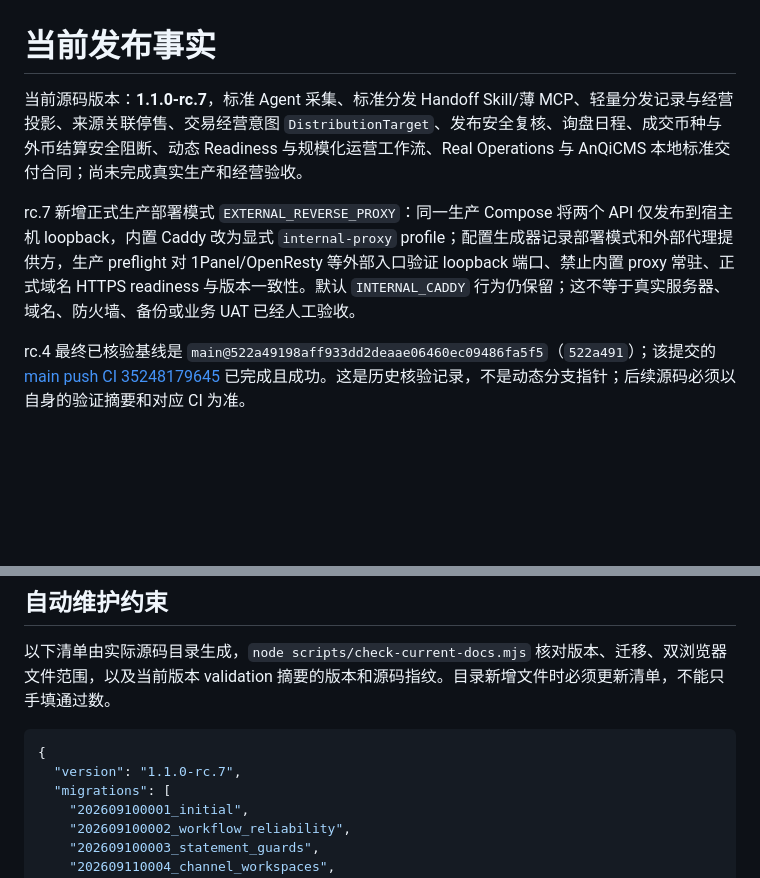
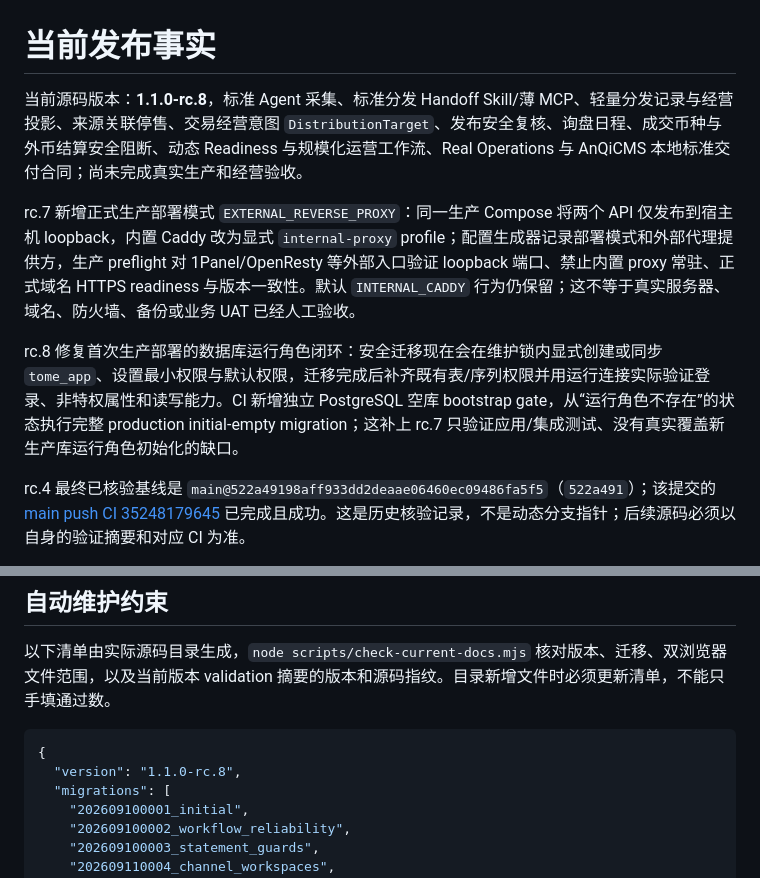
Before and after one commit to BA7IEE/tome-workbench, a Markdown page: docs/CURRENT-RELEASE.md, 2 parts joined by grey strips. Rendered like a GitHub page; blank space fills up the shorter version.

Commit message:
docs(release): describe rc.8 bootstrap closure

````diff
--- a/docs/CURRENT-RELEASE.md
+++ b/docs/CURRENT-RELEASE.md
@@ -1,8 +1,10 @@
 # 当前发布事实
 
-当前源码版本：**1.1.0-rc.7**，标准 Agent 采集、标准分发 Handoff Skill/薄 MCP、轻量分发记录与经营投影、来源关联停售、交易经营意图 `DistributionTarget`、发布安全复核、询盘日程、成交币种与外币结算安全阻断、动态 Readiness 与规模化运营工作流、Real Operations 与 AnQiCMS 本地标准交付合同；尚未完成真实生产和经营验收。
+当前源码版本：**1.1.0-rc.8**，标准 Agent 采集、标准分发 Handoff Skill/薄 MCP、轻量分发记录与经营投影、来源关联停售、交易经营意图 `DistributionTarget`、发布安全复核、询盘日程、成交币种与外币结算安全阻断、动态 Readiness 与规模化运营工作流、Real Operations 与 AnQiCMS 本地标准交付合同；尚未完成真实生产和经营验收。
 
 rc.7 新增正式生产部署模式 `EXTERNAL_REVERSE_PROXY`：同一生产 Compose 将两个 API 仅发布到宿主机 loopback，内置 Caddy 改为显式 `internal-proxy` profile；配置生成器记录部署模式和外部代理提供方，生产 preflight 对 1Panel/OpenResty 等外部入口验证 loopback 端口、禁止内置 proxy 常驻、正式域名 HTTPS readiness 与版本一致性。默认 `INTERNAL_CADDY` 行为仍保留；这不等于真实服务器、域名、防火墙、备份或业务 UAT 已经人工验收。
+
+rc.8 修复首次生产部署的数据库运行角色闭环：安全迁移现在会在维护锁内显式创建或同步 `tome_app`、设置最小权限与默认权限，迁移完成后补齐既有表/序列权限并用运行连接实际验证登录、非特权属性和读写能力。CI 新增独立 PostgreSQL 空库 bootstrap gate，从“运行角色不存在”的状态执行完整 production initial-empty migration；这补上 rc.7 只验证应用/集成测试、没有真实覆盖新生产库运行角色初始化的缺口。
 
 rc.4 最终已核验基线是 `main@522a49198aff933dd2deaae06460ec09486fa5f5`（`522a491`）；该提交的 [main push CI 35248179645](https://github.com/BA7IEE/tome-workbench/actions/runs/35248179645) 已完成且成功。这是历史核验记录，不是动态分支指针；后续源码必须以自身的验证摘要和对应 CI 为准。
 
@@ -36,7 +38,7 @@ rc.5 的已发布候选基线是 `main@cb1fe6ce0eb9a6a915a02107e10714c8fb5e0e06`
 
 ```json
 {
-  "version": "1.1.0-rc.7",
+  "version": "1.1.0-rc.8",
   "migrations": [
     "202609100001_initial",
     "202609100002_workflow_reliability",
````
